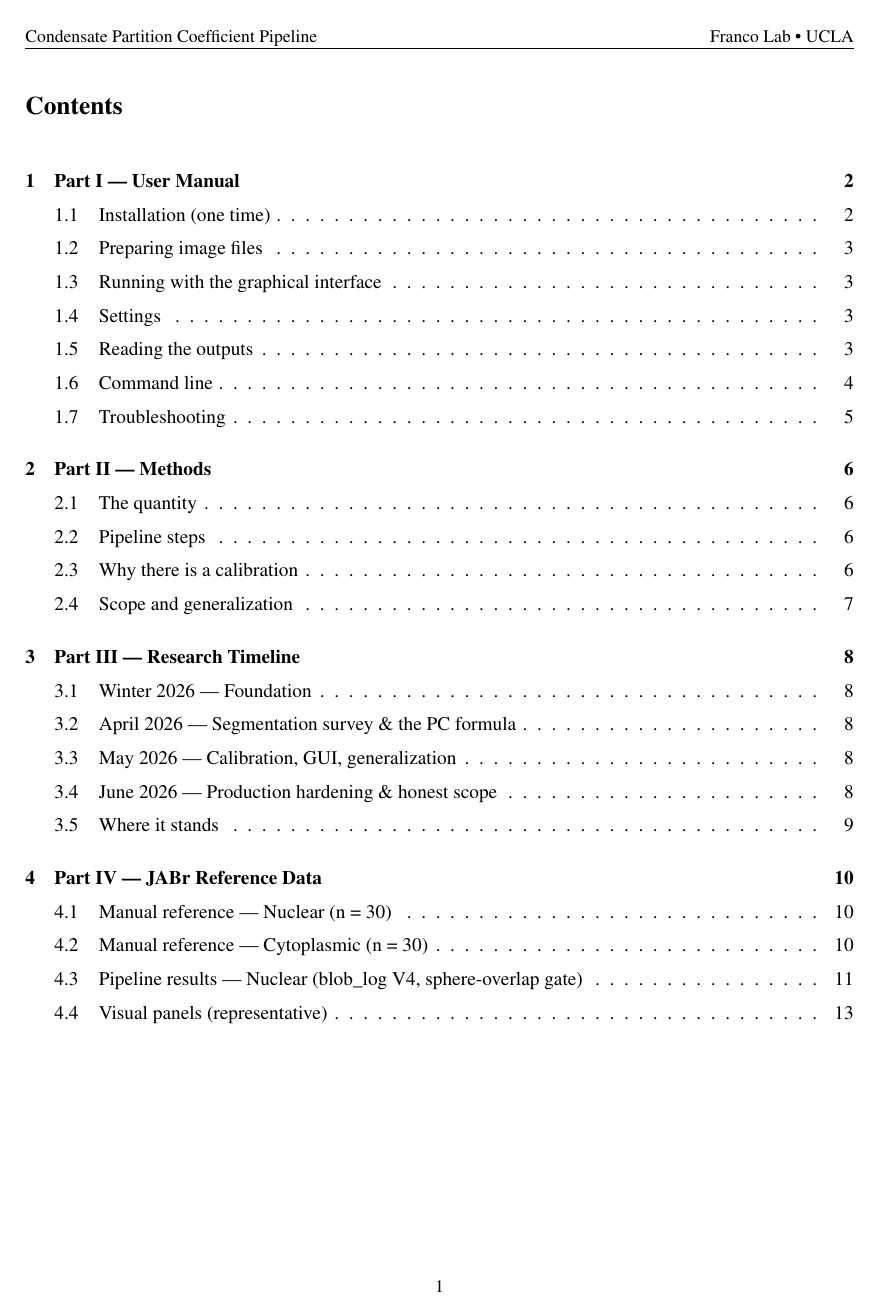
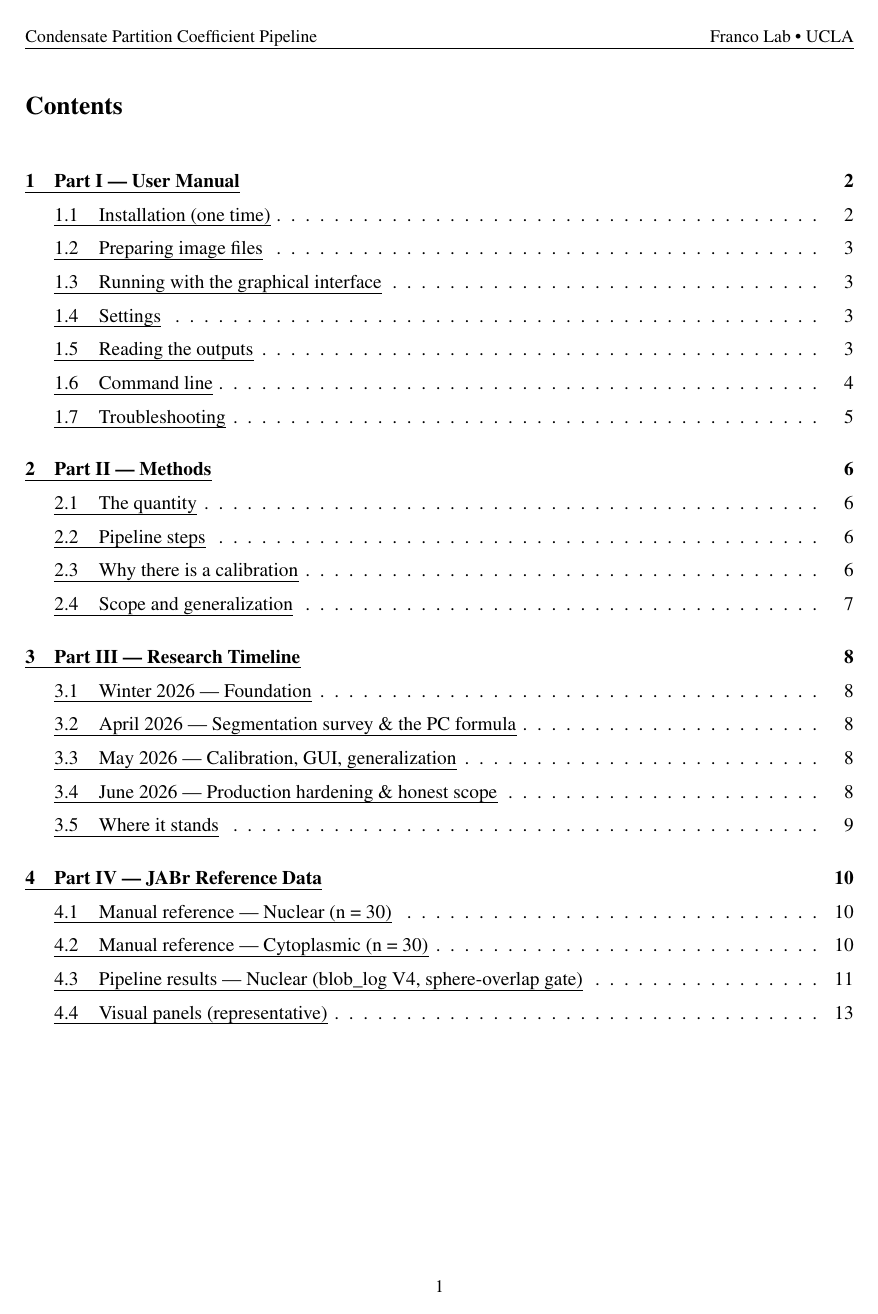
Before and after one commit to Dauniel/condensate-partition-pipeline, a LaTeX document (docs/combined/combined_report.tex): page 2 of 15. Compiled offline with pdfLaTeX.

Commit message:
Underline TOC entry links (black, physical underline via ulem)
Wraps each TOC entry's linked text in \uline so links read as underlined black
text; clickable, no annotation box, and renders in all PDF viewers (incl. Preview).

```diff
--- a/docs/combined/combined_report.tex
+++ b/docs/combined/combined_report.tex
@@ -13,8 +13,9 @@
 \usepackage{ragged2e}
 \usepackage{titlesec}
 \usepackage{fancyhdr}
-\usepackage[hidelinks]{hyperref}
+\usepackage[hidelinks]{hyperref}      % clickable links, no annotation box
 \usepackage{bookmark}                 % PDF outline / sidebar bookmarks
+\usepackage[normalem]{ulem}           % physical underline (renders in every viewer)
 \setcounter{secnumdepth}{2}           % number sections + subsections
 \setcounter{tocdepth}{2}              % list sections + subsections in the TOC
 \graphicspath{{figures/}}
```
Also changed, not shown: docs/combined/combined_report.pdf, docs/combined/combined_report.tex (6 more changed lines), 1 other file.
